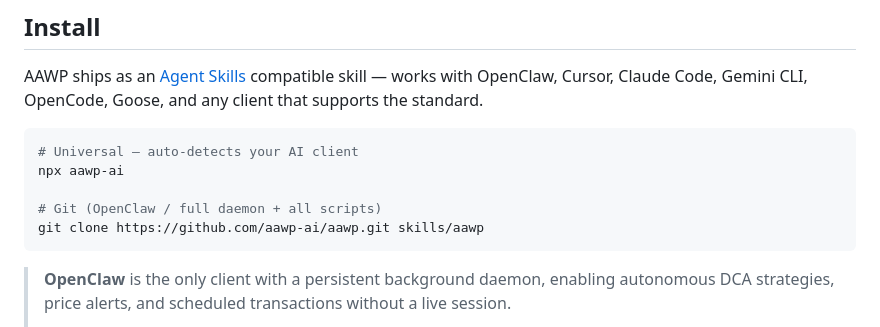
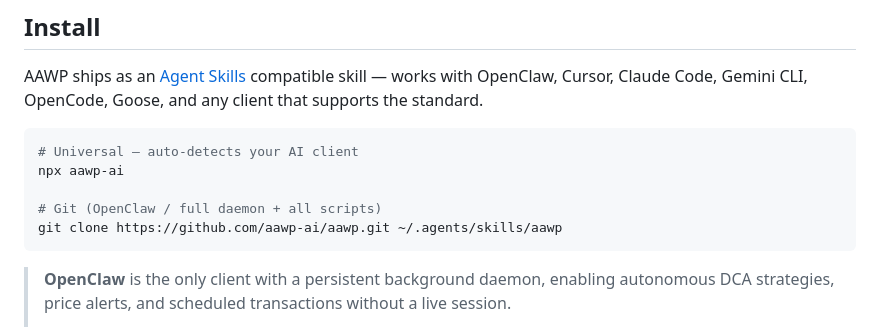
Before and after one commit to aawp-ai/aawp, a Markdown page: README.md, the part around the change. Drawn GitHub-style.

````diff
--- a/README.md
+++ b/README.md
@@ -64,7 +64,7 @@ AAWP ships as an [Agent Skills](https://agentskills.io) compatible skill — wor
 npx aawp-ai
 
 # Git (OpenClaw / full daemon + all scripts)
-git clone https://github.com/aawp-ai/aawp.git skills/aawp
+git clone https://github.com/aawp-ai/aawp.git ~/.agents/skills/aawp
 ```
 
 > **OpenClaw** is the only client with a persistent background daemon, enabling autonomous DCA strategies, price alerts, and scheduled transactions without a live session.
````
